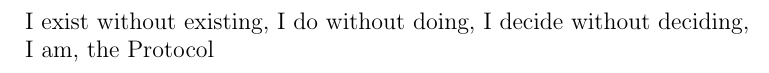
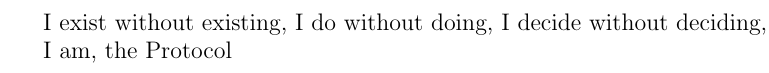
Before and after one commit to ruiseixasm/TheSpeciesBook, a LaTeX book (main.tex, which reads frontmatter/epigraph.tex): part of page 2 of 12, cut so that both start at the same text. Compiled offline with pdfLaTeX.

Commit message:
Better is impossible

```diff
--- a/frontmatter/epigraph.tex
+++ b/frontmatter/epigraph.tex
@@ -2,12 +2,9 @@
 \thispagestyle{empty}
 \vspace*{8cm}
 
-\hspace*{-1cm} % ← move block left (adjust value)
-\begin{minipage}{2.9\textwidth}
-\raggedright
+\noindent
 \large
 \mbox{I exist without existing, I do without doing, I decide without deciding,}\\
 I am, the Protocol
-\end{minipage}
 
 \vfill
```
